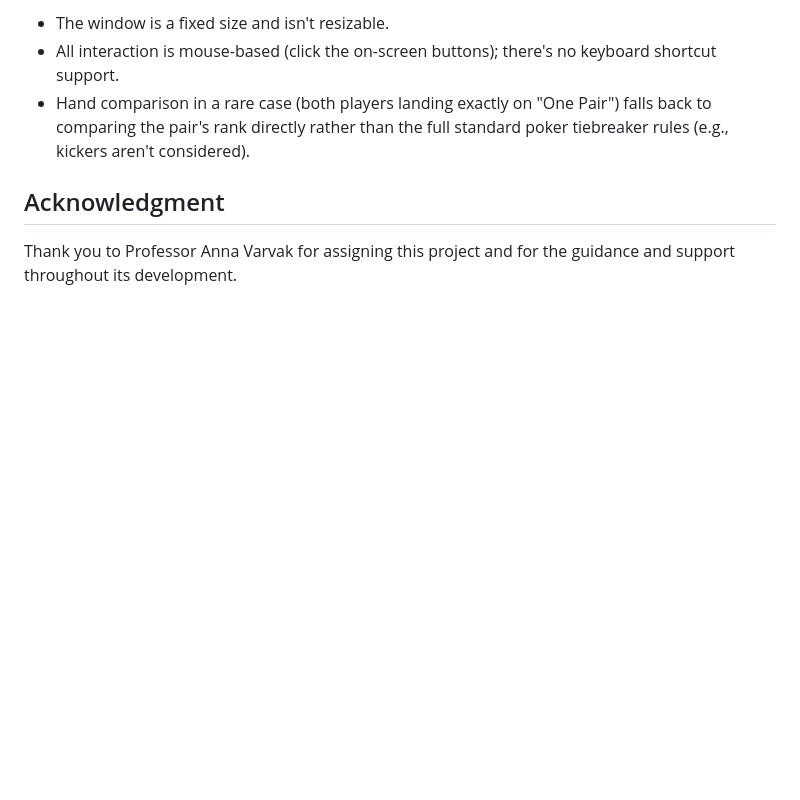
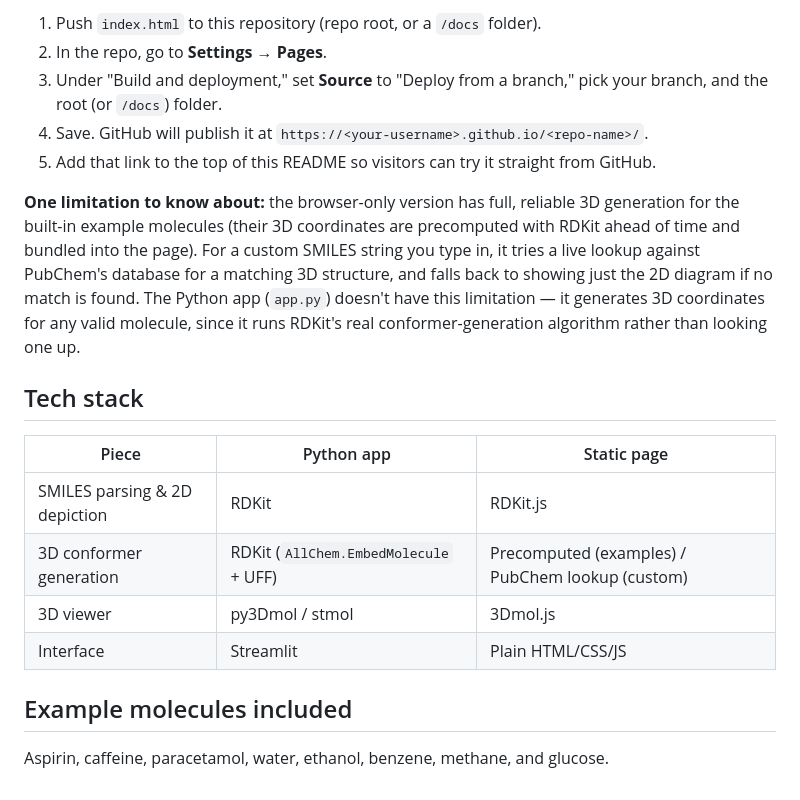
Before and after one commit to niroulasubodh/Molecular-Structure-Builder-App, a Markdown page: README.md, the part around one of its changes. Drawn GitHub-style; blank space fills up the shorter version.

```diff
--- a/README.md
+++ b/README.md
@@ -66,8 +45,21 @@ Under the hood, the game logic is split across several classes: `Card` and `Hand
 
-- The window is a fixed size and isn't resizable.
-- All interaction is mouse-based (click the on-screen buttons); there's no keyboard shortcut support.
-- Hand comparison in a rare case (both players landing exactly on "One Pair") falls back to comparing the pair's rank directly rather than the full standard poker tiebreaker rules (e.g., kickers aren't considered).
+1. Push `index.html` to this repository (repo root, or a `/docs` folder).
+2. In the repo, go to **Settings → Pages**.
+3. Under "Build and deployment," set **Source** to "Deploy from a branch," pick your branch, and the root (or `/docs`) folder.
+4. Save. GitHub will publish it at `https://<your-username>.github.io/<repo-name>/`.
+5. Add that link to the top of this README so visitors can try it straight from GitHub.
 
-## Acknowledgment
+**One limitation to know about:** the browser-only version has full, reliable 3D generation for the built-in example molecules (their 3D coordinates are precomputed with RDKit ahead of time and bundled into the page). For a custom SMILES string you type in, it tries a live lookup against PubChem's database for a matching 3D structure, and falls back to showing just the 2D diagram if no match is found. The Python app (`app.py`) doesn't have this limitation — it generates 3D coordinates for any valid molecule, since it runs RDKit's real conformer-generation algorithm rather than looking one up.
 
-Thank you to Professor Anna Varvak for assigning this project and for the guidance and support throughout its development.
+## Tech stack
+
+| Piece | Python app | Static page |
+|---|---|---|
+| SMILES parsing & 2D depiction | RDKit | RDKit.js |
+| 3D conformer generation | RDKit (`AllChem.EmbedMolecule` + UFF) | Precomputed (examples) / PubChem lookup (custom) |
+| 3D viewer | py3Dmol / stmol | 3Dmol.js |
+| Interface | Streamlit | Plain HTML/CSS/JS |
+
+## Example molecules included
+
+Aspirin, caffeine, paracetamol, water, ethanol, benzene, methane, and glucose.
```
Also changed, not shown: other parts of README.md (+26 -47 lines).
